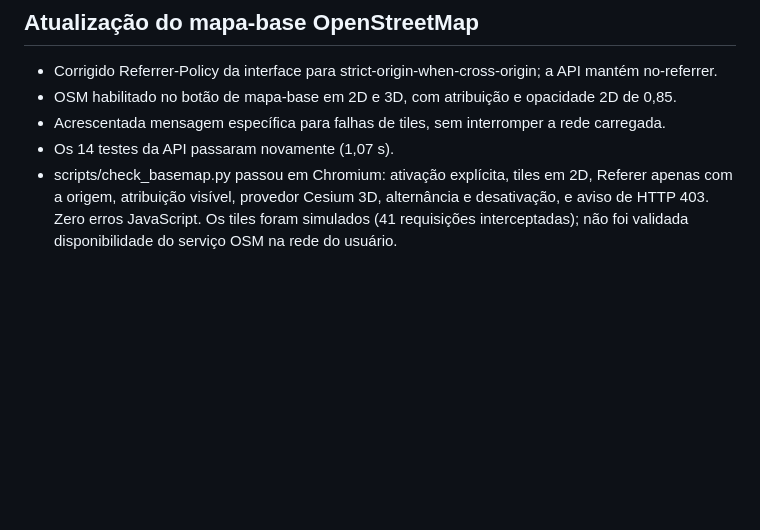
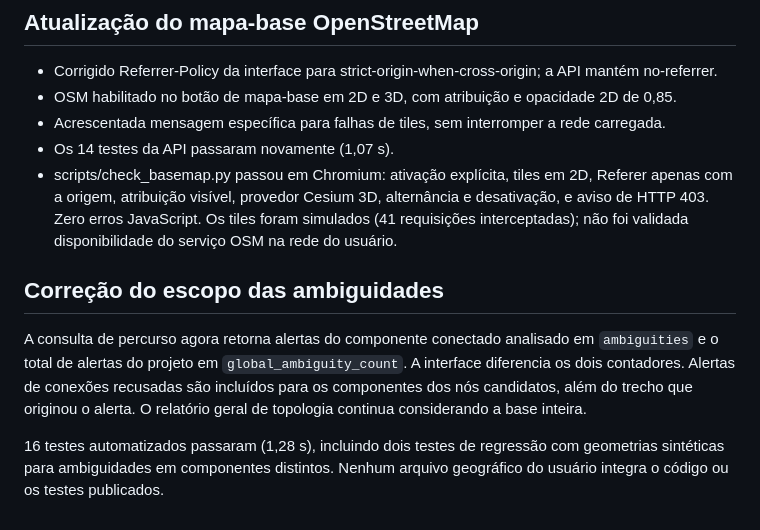
Before and after one commit to kakaolivier/cidade-invisivel, a Markdown page: VALIDACAO.md, the part around the change. Drawn GitHub-style; blank space fills up the shorter version.

Commit message:
Documenta validação do contador de ambiguidades por componente

```diff
--- a/VALIDACAO.md
+++ b/VALIDACAO.md
@@ -35,3 +35,9 @@ A verificação visual foi realizada em desktop (1512 × 982). Há regras de ada
 - Acrescentada mensagem específica para falhas de tiles, sem interromper a rede carregada.
 - Os 14 testes da API passaram novamente (1,07 s).
 - scripts/check_basemap.py passou em Chromium: ativação explícita, tiles em 2D, Referer apenas com a origem, atribuição visível, provedor Cesium 3D, alternância e desativação, e aviso de HTTP 403. Zero erros JavaScript. Os tiles foram simulados (41 requisições interceptadas); não foi validada disponibilidade do serviço OSM na rede do usuário.
+
+## Correção do escopo das ambiguidades
+
+A consulta de percurso agora retorna alertas do componente conectado analisado em `ambiguities` e o total de alertas do projeto em `global_ambiguity_count`. A interface diferencia os dois contadores. Alertas de conexões recusadas são incluídos para os componentes dos nós candidatos, além do trecho que originou o alerta. O relatório geral de topologia continua considerando a base inteira.
+
+16 testes automatizados passaram (1,28 s), incluindo dois testes de regressão com geometrias sintéticas para ambiguidades em componentes distintos. Nenhum arquivo geográfico do usuário integra o código ou os testes publicados.
```
